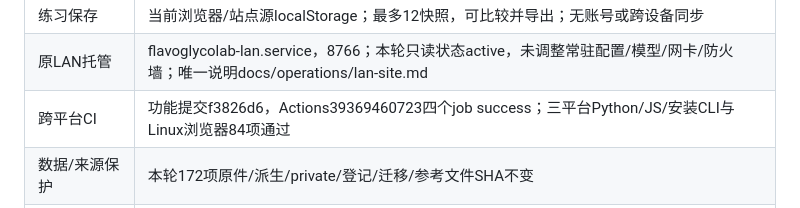
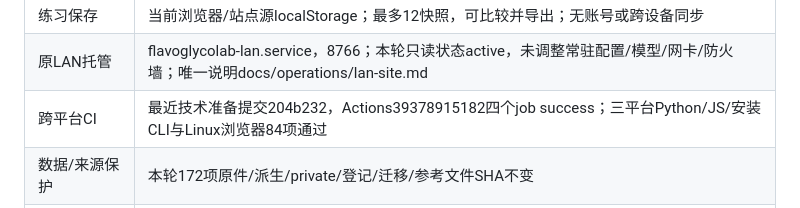
Before and after one commit to juliusloon/FlavoGlycoLab, a Markdown page: STATE.md, the part around the change. Drawn GitHub-style.

```diff
--- a/STATE.md
+++ b/STATE.md
@@ -16,7 +16,7 @@
 | 实时AI | 可选本机private/runtime/tutor.json；无配置不阻断流程；原LAN的Qwen接入历史验收见REPORT-012，TASK-014实际完成两品牌各1次真实上游答复和1次无数据守卫，小量QA不当容量测量 |
 | 练习保存 | 当前浏览器/站点源localStorage；最多12快照，可比较并导出；无账号或跨设备同步 |
 | 原LAN托管 | flavoglycolab-lan.service，8766；本轮只读状态active，未调整常驻配置/模型/网卡/防火墙；唯一说明docs/operations/lan-site.md |
-| 跨平台CI | 功能提交f3826d6，Actions39369460723四个job success；三平台Python/JS/安装CLI与Linux浏览器84项通过 |
+| 跨平台CI | 最近技术准备提交204b232，Actions39378915182四个job success；三平台Python/JS/安装CLI与Linux浏览器84项通过 |
 | 数据/来源保护 | 本轮172项原件/派生/private/登记/迁移/参考文件SHA不变 |
 | 日常Git | 当前main可普通提交/push；所有者远端public，成员克隆通常origin；不要推送旧研究归档分支 |
 
```
Also changed, not shown: docs/operations/browser-acceptance.md (+2 -2 lines), docs/reports/REPORT-014-ljx-technical-preparation.md (+4 -4 lines).
